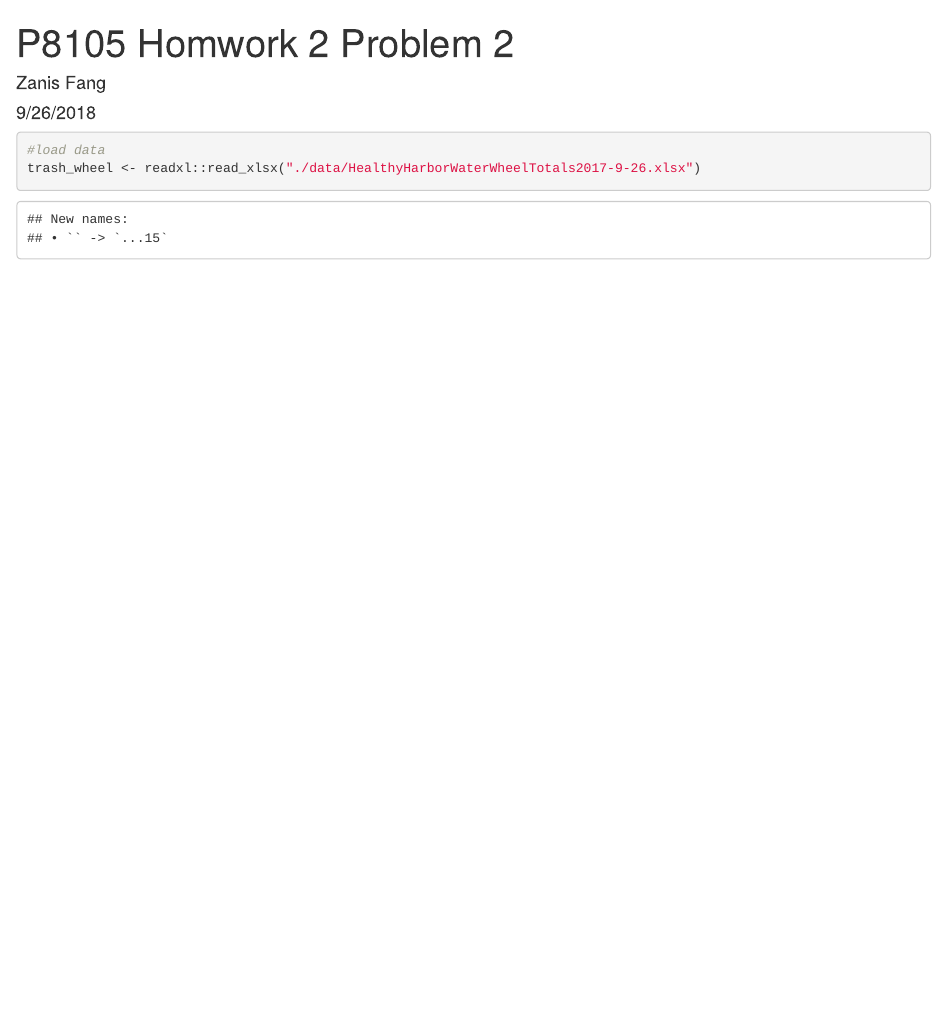
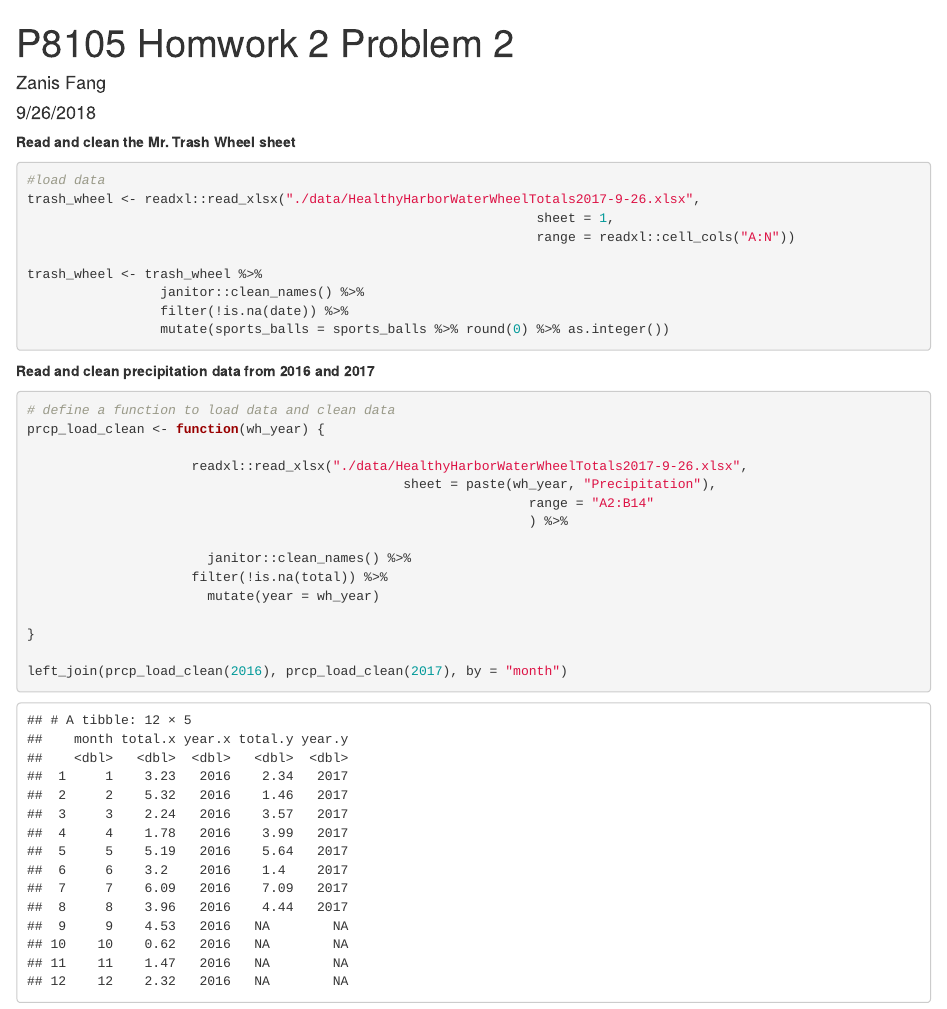
Before and after one commit to Raarbiarsan1899/p8105_hw2_zf2213, an R Markdown document (p8105_hw2_problem2.Rmd): the page in a window 1100 px wide, from its top. Rendered offline with R 4.5, knitr and Pandoc, with nearby package versions; column names are cleaned by a stand-in for the janitor package.

Commit message:
Version 1.2
1. Part of data cleaning of problem 2

````diff
--- a/p8105_hw2_problem2.Rmd
+++ b/p8105_hw2_problem2.Rmd
@@ -10,8 +10,40 @@ knitr::opts_chunk$set(echo = TRUE)
 library(tidyverse)
 ```
 
-```{r}
+**Read and clean the Mr. Trash Wheel sheet**
+
+```{r load}
 #load data
-trash_wheel <- readxl::read_xlsx("./data/HealthyHarborWaterWheelTotals2017-9-26.xlsx")
+trash_wheel <- readxl::read_xlsx("./data/HealthyHarborWaterWheelTotals2017-9-26.xlsx",
+																 sheet = 1,
+																 range = readxl::cell_cols("A:N"))
+
+trash_wheel <- trash_wheel %>%
+	             janitor::clean_names() %>%
+	             filter(!is.na(date)) %>%
+	             mutate(sports_balls = sports_balls %>% round(0) %>% as.integer())
 
 ```
+
+**Read and clean precipitation data from 2016 and 2017**
+
+```{r precipitation}
+
+# define a function to load data and clean data
+prcp_load_clean <- function(wh_year) {
+
+	                 readxl::read_xlsx("./data/HealthyHarborWaterWheelTotals2017-9-26.xlsx",
+		                      					sheet = paste(wh_year, "Precipitation"),
+												      			range = "A2:B14"
+														      	) %>%
+
+		               janitor::clean_names() %>%
+	          	     filter(!is.na(total)) %>%
+		               mutate(year = wh_year)
+
+}
+
+left_join(prcp_load_clean(2016), prcp_load_clean(2017), by = "month")
+
+
+```
````
